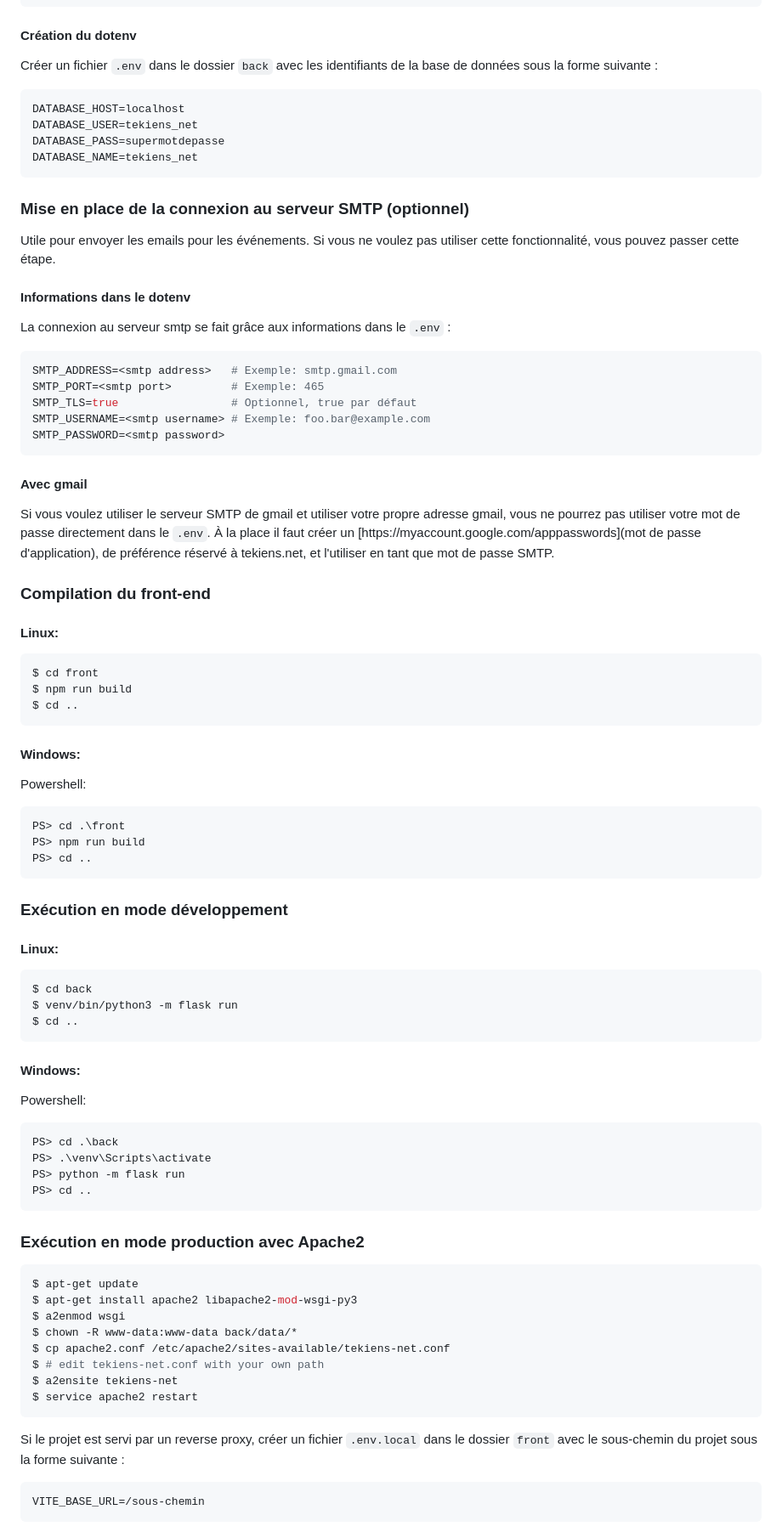
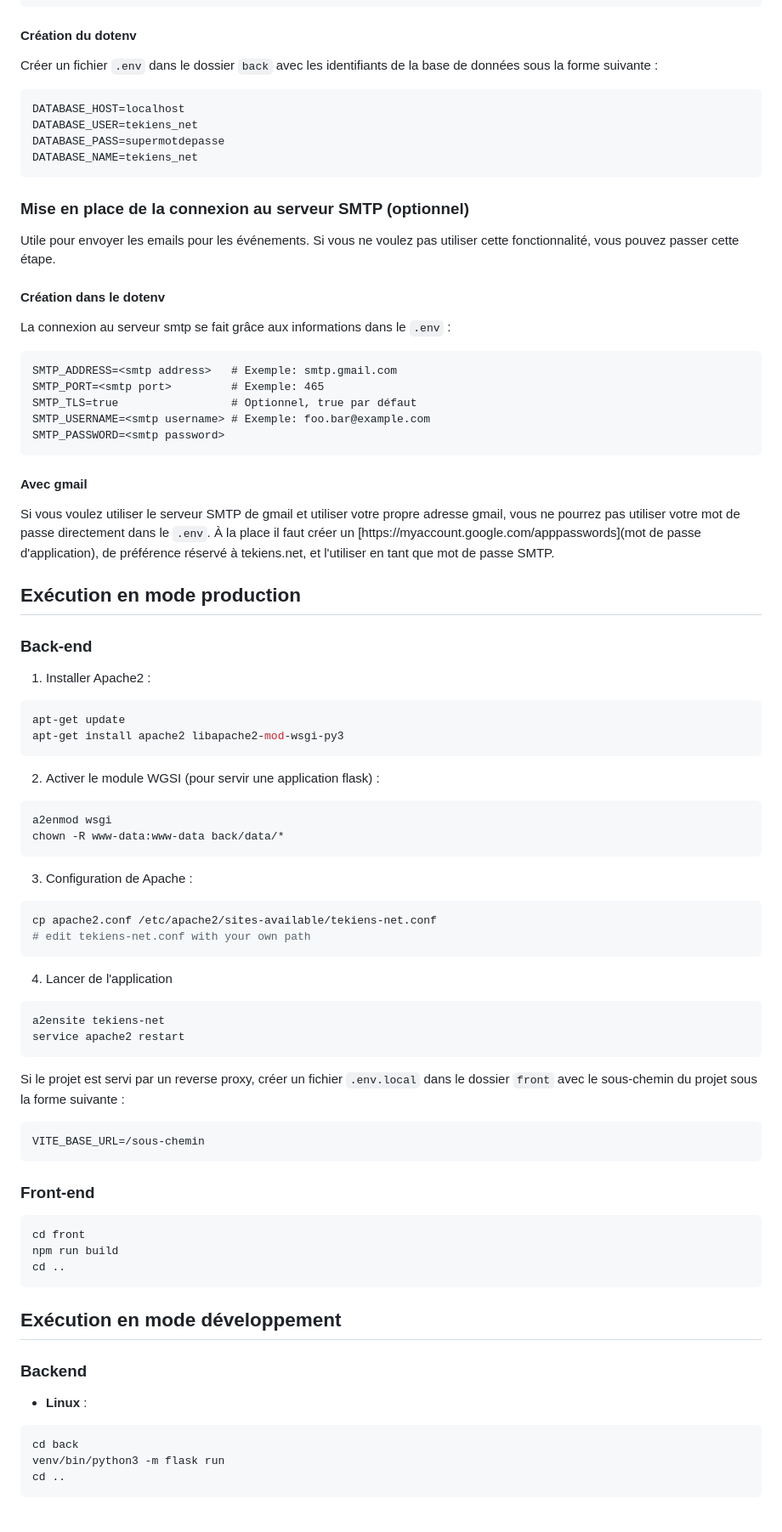
Before and after one commit to ptlc8/tekiens-net, a Markdown page: README.md, the part around one of its changes. Shown at 85% size. Rendered like a GitHub page.

````diff
--- a/README.md
+++ b/README.md
@@ -142,8 +129,9 @@ MariaDB [tekiens_net]> SHOW TABLES;
 ```
 
 #### Création du dotenv
+
 Créer un fichier `.env` dans le dossier `back` avec les identifiants de la base de données sous la forme suivante :
-```sh
+```
 DATABASE_HOST=localhost
 DATABASE_USER=tekiens_net
 DATABASE_PASS=supermotdepasse
@@ -154,11 +142,10 @@ DATABASE_NAME=tekiens_net
 
 Utile pour envoyer les emails pour les événements. Si vous ne voulez pas utiliser cette fonctionnalité, vous pouvez passer cette étape.
 
-#### Informations dans le dotenv
+#### Création dans le dotenv
 
 La connexion au serveur smtp se fait grâce aux informations dans le `.env` :
-
-``` sh
+```
 SMTP_ADDRESS=<smtp address>   # Exemple: smtp.gmail.com
 SMTP_PORT=<smtp port>         # Exemple: 465
 SMTP_TLS=true                 # Optionnel, true par défaut
@@ -168,58 +155,33 @@ SMTP_PASSWORD=<smtp password>
 
 #### Avec gmail
 
-Si vous voulez utiliser le serveur SMTP de gmail et utiliser votre propre adresse gmail, vous ne pourrez pas utiliser votre mot de passe directement dans le `.env`. À la place il faut créer un  [https://myaccount.google.com/apppasswords](mot de passe d'application), de préférence réservé à tekiens.net, et l'utiliser en tant que mot de passe SMTP.
+Si vous voulez utiliser le serveur SMTP de gmail et utiliser votre propre adresse gmail, vous ne pourrez pas utiliser votre mot de passe
+directement dans le `.env`. À la place il faut créer un  [https://myaccount.google.com/apppasswords](mot de passe d'application), de
+préférence réservé à tekiens.net, et l'utiliser en tant que mot de passe SMTP.
 
-### Compilation du front-end
+## Exécution en mode production
 
-#### Linux:
+### Back-end
 
+1. Installer Apache2 :
 ```sh
-$ cd front
-$ npm run build
-$ cd ..
+apt-get update
+apt-get install apache2 libapache2-mod-wsgi-py3
 ```
-
-#### Windows:
-
-Powershell:
-```powershell
-PS> cd .\front
-PS> npm run build
-PS> cd ..
+2. Activer le module WGSI (pour servir une application flask) :
+```sh
+a2enmod wsgi
+chown -R www-data:www-data back/data/*
 ```
-
-### Exécution en mode développement
-
-#### Linux:
-
+3. Configuration de Apache :
 ```sh
-$ cd back
-$ venv/bin/python3 -m flask run
-$ cd ..
+cp apache2.conf /etc/apache2/sites-available/tekiens-net.conf
+# edit tekiens-net.conf with your own path
 ```
-
-#### Windows:
-
-Powershell:
-```powershell
-PS> cd .\back
-PS> .\venv\Scripts\activate
-PS> python -m flask run
-PS> cd ..
-```
-
-### Exécution en mode production avec Apache2
-
+4. Lancer de l'application
 ```sh
-$ apt-get update
-$ apt-get install apache2 libapache2-mod-wsgi-py3
-$ a2enmod wsgi
-$ chown -R www-data:www-data back/data/*
-$ cp apache2.conf /etc/apache2/sites-available/tekiens-net.conf
-$ # edit tekiens-net.conf with your own path
-$ a2ensite tekiens-net
-$ service apache2 restart
+a2ensite tekiens-net
+service apache2 restart
 ```
 
 Si le projet est servi par un reverse proxy, créer un fichier `.env.local` dans le dossier `front` avec le sous-chemin du projet sous la forme suivante :
@@ -227,3 +189,22 @@ Si le projet est servi par un reverse proxy, créer un fichier `.env.local` dans
 VITE_BASE_URL=/sous-chemin
 ```
 
+### Front-end
+
+```sh
+cd front
+npm run build
+cd ..
+```
+
+## Exécution en mode développement
+
+### Backend
+
+- **Linux** :
+```sh
+cd back
+venv/bin/python3 -m flask run
+cd ..
+```
+
````
Also changed, not shown: other parts of README.md (+55 -53 lines).
